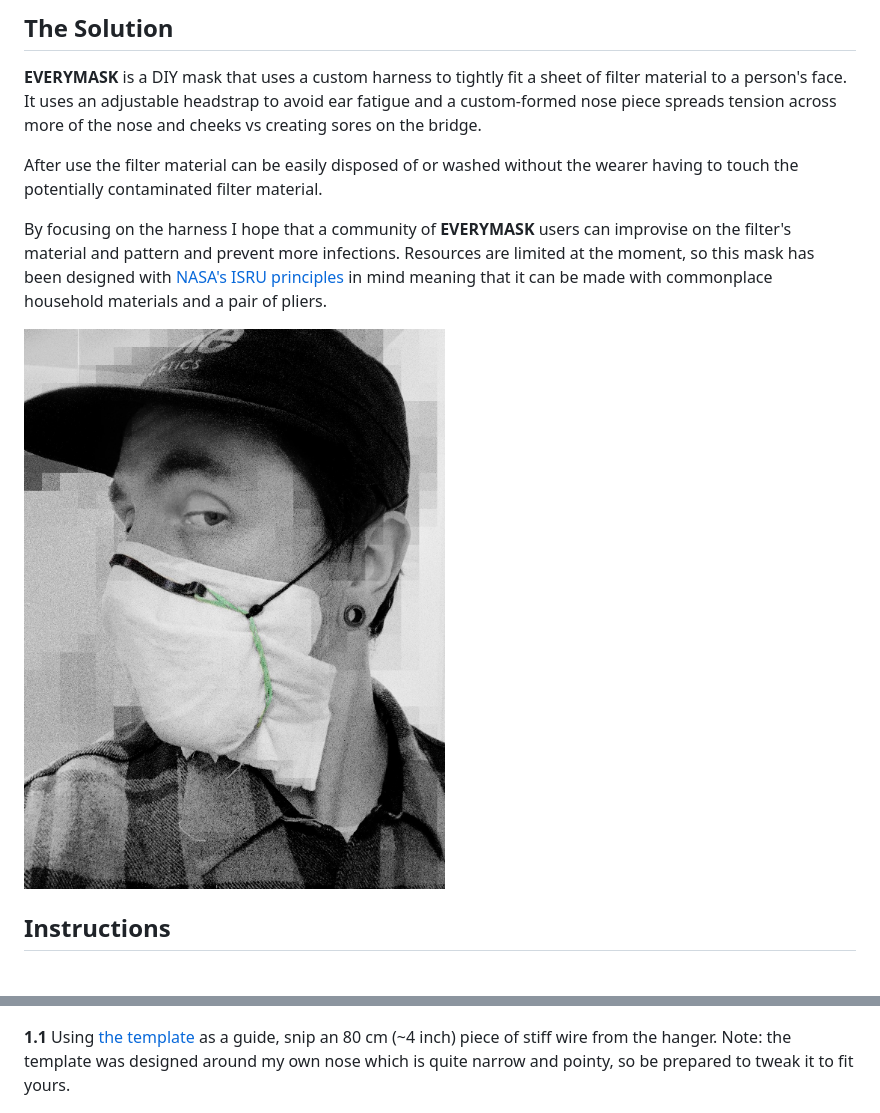
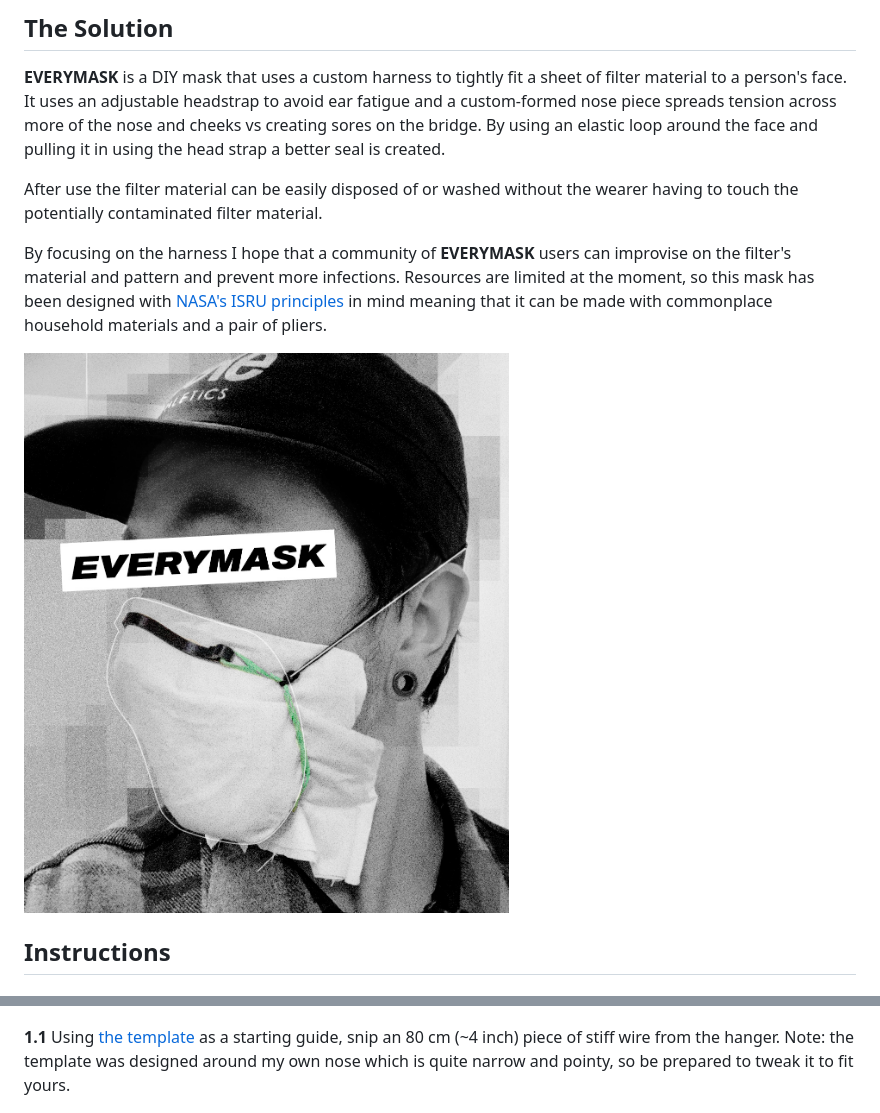
Before and after one commit to roowilliams/roowilliams.com, a Markdown page: src/projects/2020-covid-mask.md, 2 parts joined by grey strips. Rendered like a GitHub page; pictures changed too: src/images/everymask-hero.jpg.

```diff
--- a/src/projects/2020-covid-mask.md
+++ b/src/projects/2020-covid-mask.md
@@ -39,7 +39,7 @@ And then we have a <a href="https://www.usnews.com/news/best-countries/articles/
 ## The Solution
 
 __EVERYMASK__ is a DIY mask that uses a custom harness to tightly fit a sheet of filter material to a person's face.
-It uses an adjustable headstrap to avoid ear fatigue and a custom-formed nose piece spreads tension across more of the nose and cheeks vs creating sores on the bridge.
+It uses an adjustable headstrap to avoid ear fatigue and a custom-formed nose piece spreads tension across more of the nose and cheeks vs creating sores on the bridge. By using an elastic loop around the face and pulling it in using the head strap a better seal is created.
 
 After use the filter material can be easily disposed of or washed without the wearer having to touch the potentially contaminated filter material.
 
@@ -67,7 +67,7 @@ To complete both versions you will also need:
 
 ![EVERYMASK Nose Piece](../images/everymask-nosepieces.jpg "EVERYMASK Nose Pieces")
 
-__1.1__ Using <a href="https://drive.google.com/file/d/17aeMhx-E7hsK5P1fRn87Dsu_-CW0uVBk/view?usp=sharing" target="_blank">the template</a> as a guide, snip an 80 cm (~4 inch) piece of stiff wire from the hanger. Note: the template was designed around my own nose which is quite narrow and pointy, so be prepared to tweak it to fit yours.
+__1.1__ Using <a href="https://drive.google.com/file/d/17aeMhx-E7hsK5P1fRn87Dsu_-CW0uVBk/view?usp=sharing" target="_blank">the template</a> as a starting guide, snip an 80 cm (~4 inch) piece of stiff wire from the hanger. Note: the template was designed around my own nose which is quite narrow and pointy, so be prepared to tweak it to fit yours.
 
 ![EVERYMASK Harness Build Hanger Wire](../images/everymask-step1.1-coat-hanger.jpg "EVERYMASK Harness Build Hanger Wire")
 
```
Also changed, not shown: other parts of src/projects/2020-covid-mask.md (+1 -1 lines), 1 other file.
